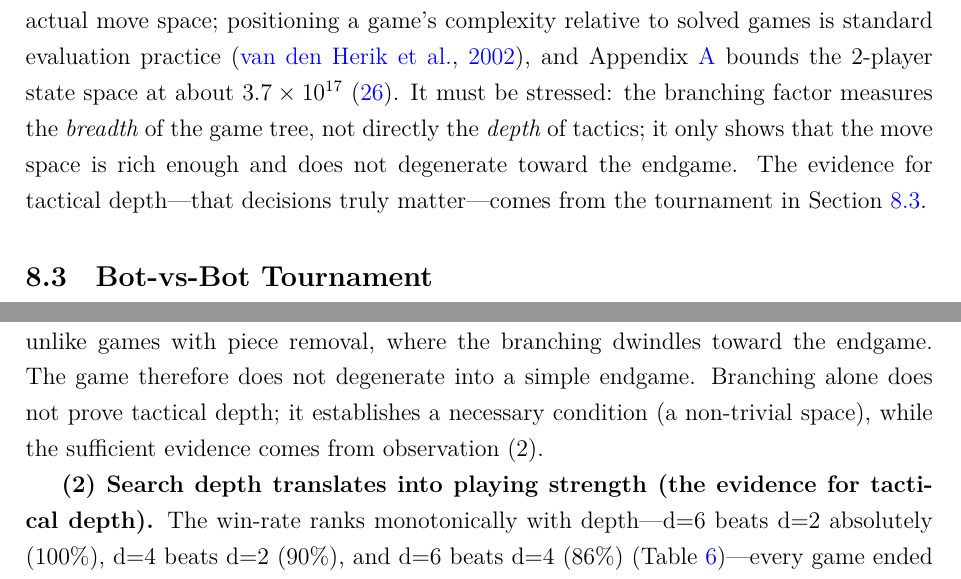
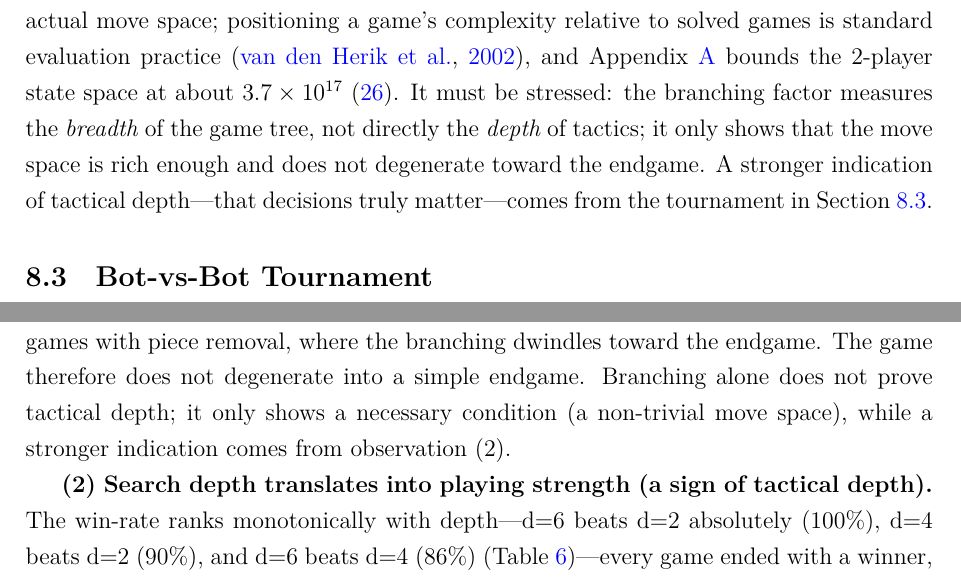
Before and after one commit to GLOMQuyet/Tactical-Formation-The-Board-Game, a LaTeX paper (paper-en/main.tex, which reads paper-en/sections/075_evaluation.tex): two parts of pages 21 and 23 of 35, joined at a grey line, cut so that both start at the same text. Compiled offline with XeLaTeX.

Commit message:
Add MIT license; align the "tactical depth" wording in both editions
- LICENSE: MIT for the software, with a note that the paper sources are
  CC BY 4.0 and that the folk rules are not owned by the author. The README
  gets a License section.
- Both editions said the tournament provides "the evidence" for tactical
  depth; it is a stronger indication, not proof. The English edition also
  still said "sufficient evidence" and "the evidence for tactical depth".

Co-Authored-By: Claude Opus 5.5 <noreply@anthropic.com>

```diff
--- a/paper-en/sections/075_evaluation.tex
+++ b/paper-en/sections/075_evaluation.tex
@@ -91,7 +91,7 @@ evaluation practice~\citep{herik2002games}, and Appendix~\ref{app:formal}
 bounds the 2-player state space at about $3.7\times10^{17}$~\eqref{eq:statespace}. It must be stressed: the
 branching factor measures the \emph{breadth} of the game tree, not directly
 the \emph{depth} of tactics; it only shows that the move space is rich
-enough and does not degenerate toward the endgame. The evidence for tactical
+enough and does not degenerate toward the endgame. A stronger indication of tactical
 depth---that decisions truly matter---comes from the tournament in
 Section~\ref{sec:eval_tournament}.
 
@@ -186,11 +186,11 @@ choices. In no mode does the branching shrink toward the end of the game: it
 is stable in the 2-player mode and even grows in the 3- and 4-player modes,
 unlike games with piece removal, where the branching dwindles toward the
 endgame. The game therefore does not degenerate into a simple endgame.
-Branching alone does not prove tactical depth; it establishes a necessary
-condition (a non-trivial space), while the sufficient evidence comes from
+Branching alone does not prove tactical depth; it only shows a necessary
+condition (a non-trivial move space), while a stronger indication comes from
 observation~(2).
 
-\textbf{(2) Search depth translates into playing strength (the evidence for
+\textbf{(2) Search depth translates into playing strength (a sign of
 tactical depth).} The win-rate ranks monotonically with depth---d=6 beats
 d=2 absolutely (100\%), d=4 beats d=2 (90\%), and d=6 beats d=4 (86\%)
 (Table~\ref{tab:tournament})---every game ended with a winner, and all 95\%
```
Also changed, not shown: paper/sections/075_evaluation.tex (+1 -1 lines), README.md, 1 other file.
